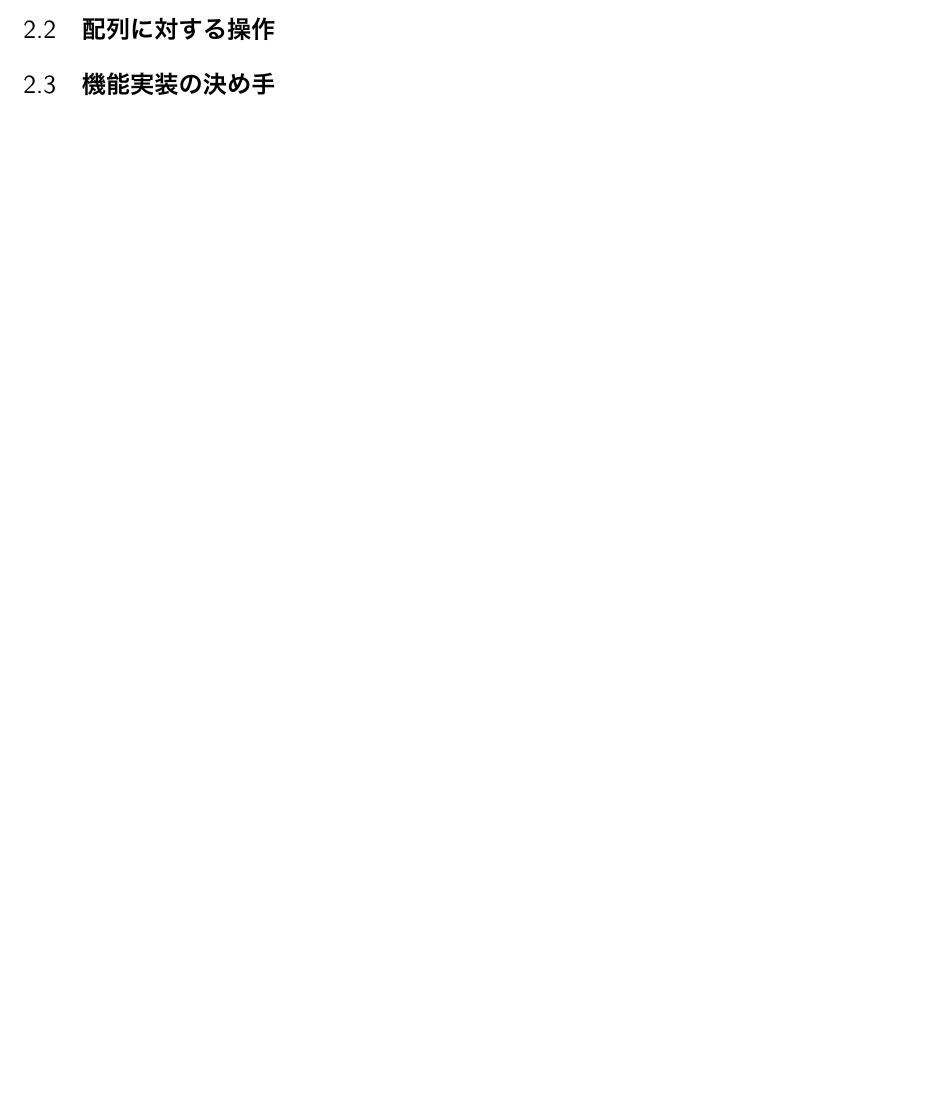
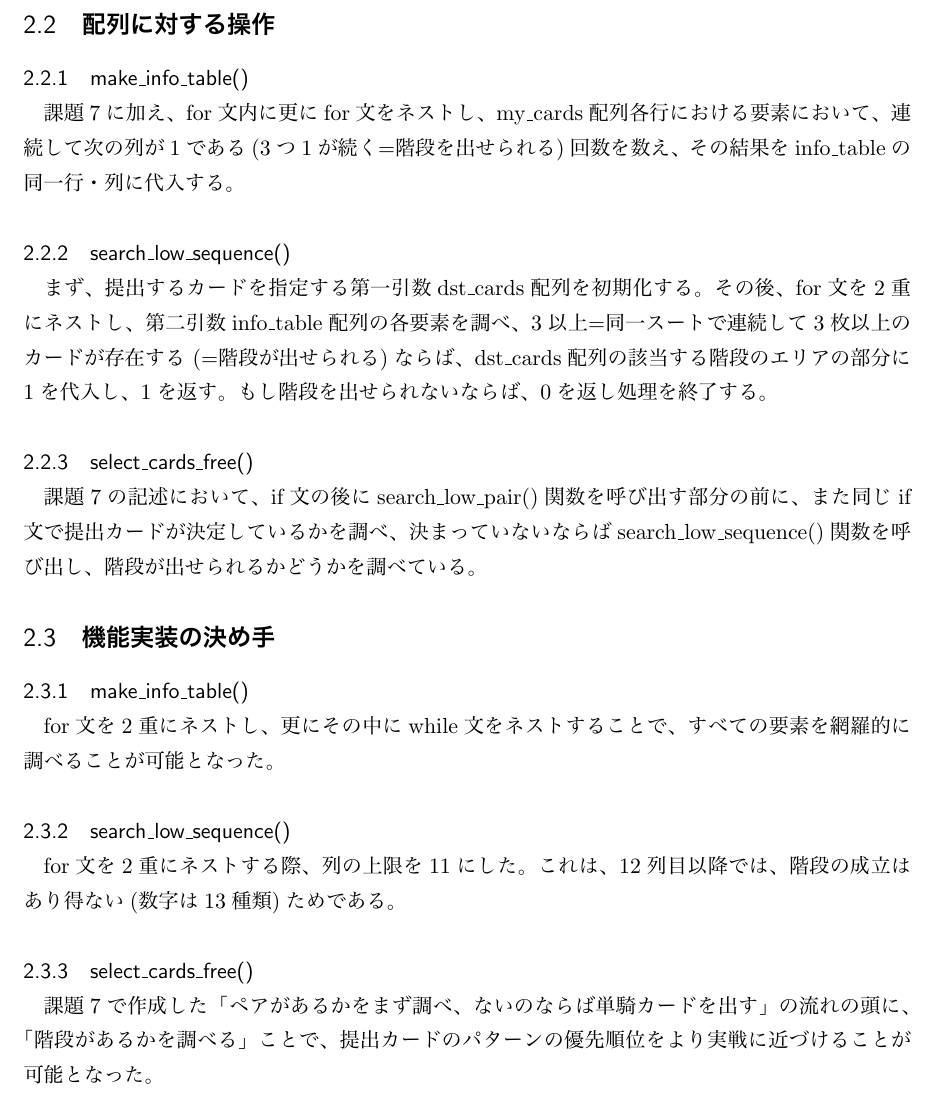
Before and after one commit to YaGiNA/PLE17-tex, a LaTeX document (L04/04_report.tex): part of page 2 of 2 before the commit and part of page 3 of 3 after it, cut so that both start at the same text, the shorter picture padded with empty space. The pictures show the PDF file L04/04_report.pdf that the author committed with the source.

Commit message:
Make describe of ex8

```diff
--- a/L04/04_report.tex
+++ b/L04/04_report.tex
@@ -76,7 +76,25 @@ if(count_cards(select_cards)==0)を活用している。これにより、先に
   \includegraphics[width=120mm]{ex08.eps}
 \end{figure}
 \subsection{配列に対する操作}
+\subsubsection{make_info_table()}
+課題7に加え、for文内に更にfor文をネストし、my_cards配列各行における要素において、連続して次の列が1である(3つ1が続く=階段を出せられる)回数を数え、
+その結果をinfo_tableの同一行・列に代入する。
+\subsubsection{search_low_sequence()}
+まず、提出するカードを指定する第一引数dst_cards配列を初期化する。
+その後、for文を2重にネストし、第二引数info_table配列の各要素を調べ、
+3以上=同一スートで連続して3枚以上のカードが存在する (=階段が出せられる)ならば、dst_cards配列の該当する階段のエリアの部分に1を代入し、1を返す。
+もし階段を出せられないならば、0を返し処理を終了する。
+\subsubsection{select_cards_free()}
+課題7の記述において、if文の後にsearch_low_pair()関数を呼び出す部分の前に、また同じif文で提出カードが決定しているかを調べ、
+決まっていないならばsearch_low_sequence()関数を呼び出し、階段が出せられるかどうかを調べている。
 \subsection{機能実装の決め手}
+\subsubsection{make_info_table()}
+for文を2重にネストし、更にその中にwhile文をネストすることで、すべての要素を網羅的に調べることが可能となった。
+\subsubsection{search_low_sequence()}
+for文を2重にネストする際、列の上限を11にした。これは、12列目以降では、階段の成立はあり得ない(数字は13種類)ためである。
+\subsubsection{select_cards_free()}
+課題7で作成した「ペアがあるかをまず調べ、ないのならば単騎カードを出す」の流れの頭に、「階段があるかを調べる」ことで、
+提出カードのパターンの優先順位をより実戦に近づけることが可能となった。
 %
 %
 \end{document}
```
Also changed, not shown: L04/04_report.pdf.
